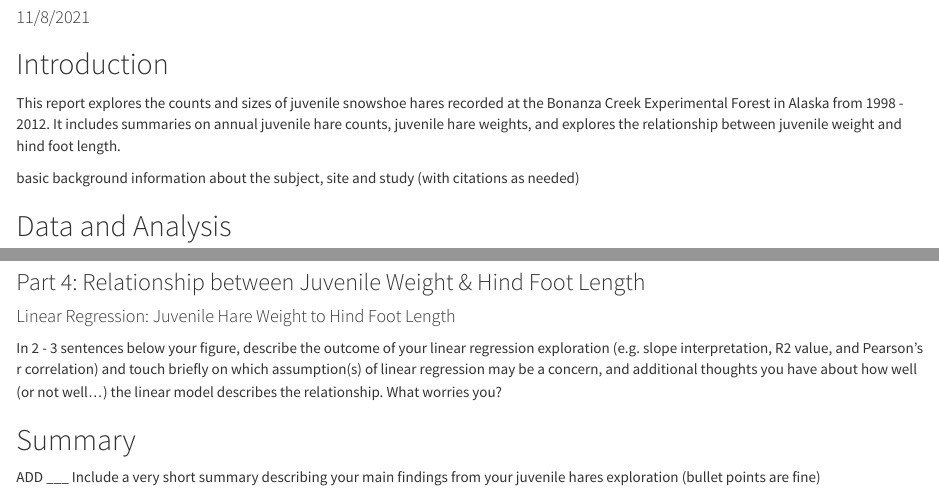
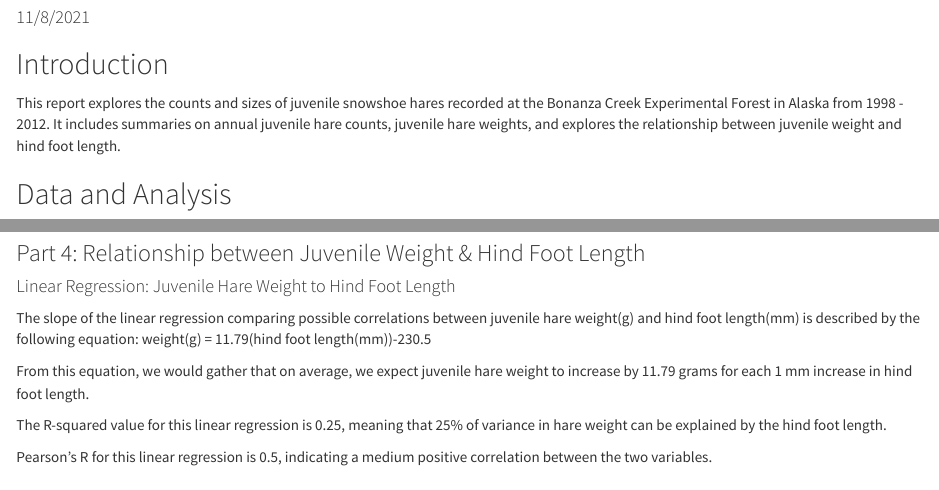
Before and after one commit to asetmajer/esm206-assignment4, an R Markdown document (alex_setmajer_snowshoe_report.Rmd): the page in a window 1100 px wide, from 100 px down, and a second part further down, joined at a grey line. Rendered offline with R 4.5, knitr and Pandoc, with nearby package versions; the code chunks are not run, so their results and figures are left out.

Commit message:
complete!

````diff
--- a/alex_setmajer_snowshoe_report.Rmd
+++ b/alex_setmajer_snowshoe_report.Rmd
@@ -24,8 +24,6 @@ library(broom)
 ## Introduction
 
 This report explores the counts and sizes of juvenile snowshoe hares recorded at the Bonanza Creek Experimental Forest in Alaska from 1998 - 2012. It includes summaries on annual juvenile hare counts, juvenile hare weights, and explores the relationship between juvenile weight and hind foot length.
-
-basic background information about the subject, site and study (with citations as needed)
 
 ## Data and Analysis
 
@@ -169,7 +167,7 @@ ggplot(data=juv_hares_hft, aes(x=hindft, y=weight))+
 
 #### Linear Regression: Juvenile Hare Weight to Hind Foot Length
 
-```{r}
+```{r, include = FALSE}
 juv_hares_hft_lm <- lm(weight ~ hindft, data = juv_hares_hft)
 
 juv_hares_hft_lm
@@ -178,4 +180,10 @@ plot(juv_hares_hft_lm)
 ```
 
+The slope of the linear regression comparing possible correlations between juvenile hare weight(g) and hind foot length(mm) is described by the following equation:
+weight(g) = 11.79(hind foot length(mm))-230.5
 
-In 2 - 3 sentences below your figure, describe the outcome of your linear regression exploration (e.g. slope interpretation, R2 value, and Pearson's r correlation) and touch briefly on which assumption(s) of linear regression may be a concern, and additional thoughts you have about how well (or not well…) the linear model describes the relationship. What worries you?
+From this equation, we would gather that on average, we expect juvenile hare weight to increase by 11.79 grams for each 1 mm increase in hind foot length.
+
+The R-squared value for this linear regression is 0.25, meaning that 25% of variance in hare weight can be explained by the hind foot length.
+
+Pearson's R for this linear regression is 0.5, indicating a medium positive correlation between the two variables.
@@ -182,4 +192,3 @@ In 2 - 3 sentences below your figure, describe the outcome of your linear regres
 
 ## Summary
 
-ADD ___ Include a very short summary describing your main findings from your juvenile hares exploration (bullet points are fine)
````
Also changed, not shown: alex_setmajer_snowshoe_report.html, alex_setmajer_snowshoe_report.Rmd (12 more changed lines).
